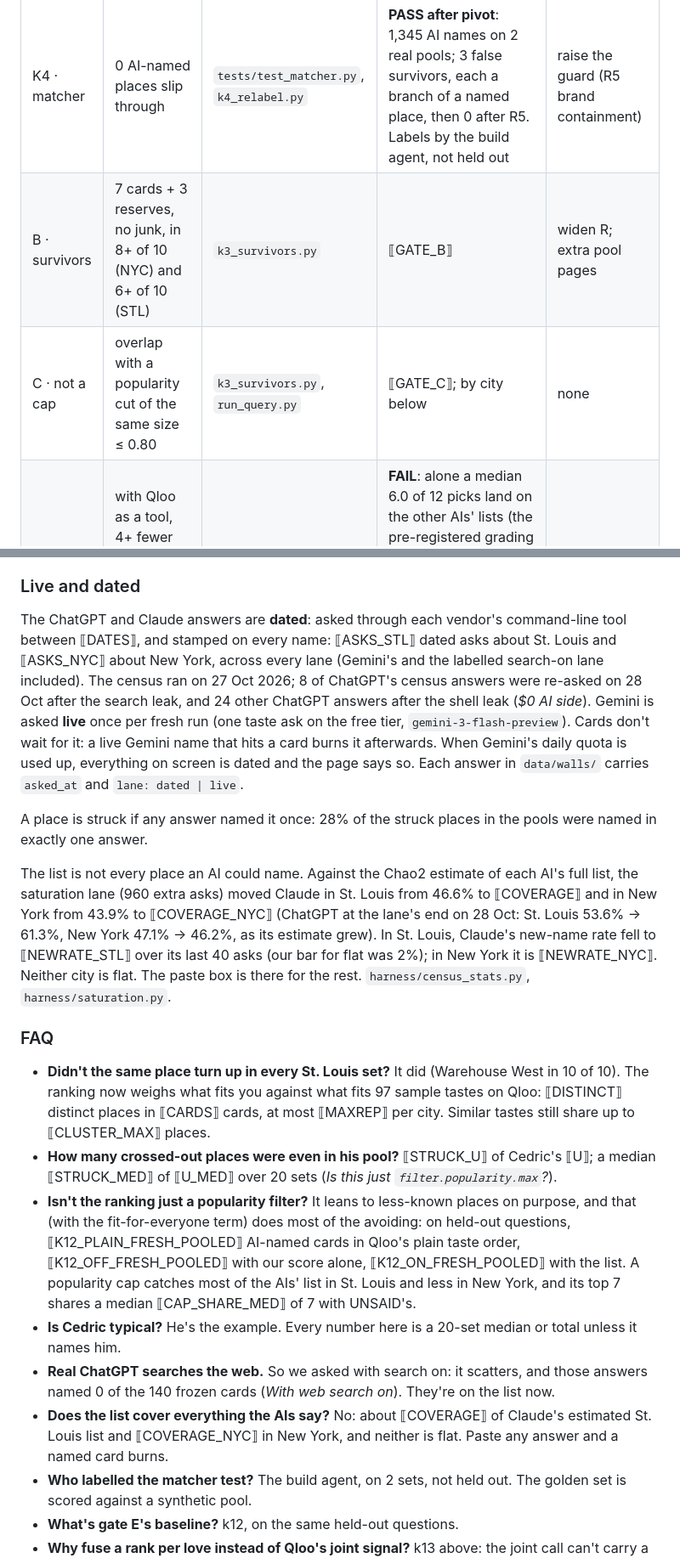
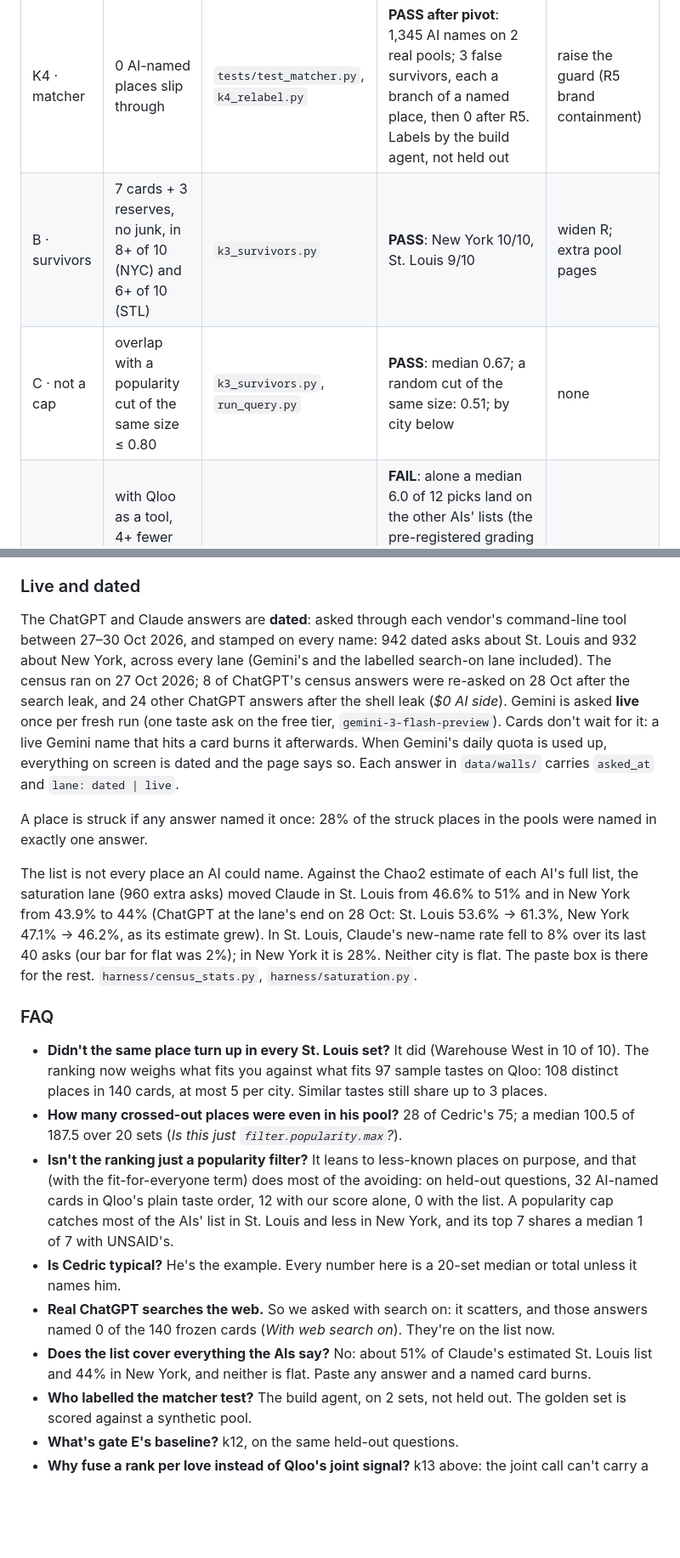
Before and after one commit to mi11ione/unsaid, a Markdown page: README.md, 2 parts joined by grey strips. Shown at 85% size. Rendered like a GitHub page; blank space fills up the shorter version.

```diff
--- a/README.md
+++ b/README.md
@@ -107,6 +107,6 @@ Every gate is printed as measured, pass or fail, with its script. The bars were
 | K8 · closed | Qloo's `is_closed` catches known closures | `k8_closed.py` | **FAIL**: 2 of 3 known closures | a last-seen check on every card (hours and address in Qloo; the venue's site when Qloo has one) |
 | K4 · matcher | 0 AI-named places slip through | `tests/test_matcher.py`, `k4_relabel.py` | **PASS after pivot**: 1,345 AI names on 2 real pools; 3 false survivors, each a branch of a named place, then 0 after R5. Labels by the build agent, not held out | raise the guard (R5 brand containment) |
-| B · survivors | 7 cards + 3 reserves, no junk, in 8+ of 10 (NYC) and 6+ of 10 (STL) | `k3_survivors.py` | ⟦GATE_B⟧ | widen R; extra pool pages |
-| C · not a cap | overlap with a popularity cut of the same size ≤ 0.80 | `k3_survivors.py`, `run_query.py` | ⟦GATE_C⟧; by city below | none |
+| B · survivors | 7 cards + 3 reserves, no junk, in 8+ of 10 (NYC) and 6+ of 10 (STL) | `k3_survivors.py` | **PASS**: New York 10/10, St. Louis 9/10 | widen R; extra pool pages |
+| C · not a cap | overlap with a popularity cut of the same size ≤ 0.80 | `k3_survivors.py`, `run_query.py` | **PASS**: median 0.67; a random cut of the same size: 0.51; by city below | none |
 | D · meter | with Qloo as a tool, 4+ fewer everyone-list picks than alone in 7+ of 10 sets | `k10_meter.py` | **FAIL**: alone a median 6.0 of 12 picks land on the other AIs' lists (the pre-registered grading list: census + wall 1); with Qloo as the tool 4.0; 4+ below alone in 5 of 10 sets. Final re-grade on the rebuilt walls | printed here, not featured |
 | E · fresh asks | median 1 or fewer of 7 cards named | `k5_fresh.py` | **PASS**: 1 of 140 (on the frozen cards; k12's stricter check on today's cards finds 3), median 0; the one hit is a false match (below) | none |
@@ -184,20 +184,20 @@ Mostly name rules (exact, alias, brand containment: "Ippudo NY" strikes IPPUDO H
 
 ### Live and dated
 
-The ChatGPT and Claude answers are **dated**: asked through each vendor's command-line tool between ⟦DATES⟧, and stamped on every name: ⟦ASKS_STL⟧ dated asks about St. Louis and ⟦ASKS_NYC⟧ about New York, across every lane (Gemini's and the labelled search-on lane included). The census ran on 27 Oct 2026; 8 of ChatGPT's census answers were re-asked on 28 Oct after the search leak, and 24 other ChatGPT answers after the shell leak (*$0 AI side*). Gemini is asked **live** once per fresh run (one taste ask on the free tier, `gemini-3-flash-preview`). Cards don't wait for it: a live Gemini name that hits a card burns it afterwards. When Gemini's daily quota is used up, everything on screen is dated and the page says so. Each answer in `data/walls/` carries `asked_at` and `lane: dated | live`.
+The ChatGPT and Claude answers are **dated**: asked through each vendor's command-line tool between 27–30 Oct 2026, and stamped on every name: 942 dated asks about St. Louis and 932 about New York, across every lane (Gemini's and the labelled search-on lane included). The census ran on 27 Oct 2026; 8 of ChatGPT's census answers were re-asked on 28 Oct after the search leak, and 24 other ChatGPT answers after the shell leak (*$0 AI side*). Gemini is asked **live** once per fresh run (one taste ask on the free tier, `gemini-3-flash-preview`). Cards don't wait for it: a live Gemini name that hits a card burns it afterwards. When Gemini's daily quota is used up, everything on screen is dated and the page says so. Each answer in `data/walls/` carries `asked_at` and `lane: dated | live`.
 
 A place is struck if any answer named it once: 28% of the struck places in the pools were named in exactly one answer.
 
-The list is not every place an AI could name. Against the Chao2 estimate of each AI's full list, the saturation lane (960 extra asks) moved Claude in St. Louis from 46.6% to ⟦COVERAGE⟧ and in New York from 43.9% to ⟦COVERAGE_NYC⟧ (ChatGPT at the lane's end on 28 Oct: St. Louis 53.6% → 61.3%, New York 47.1% → 46.2%, as its estimate grew). In St. Louis, Claude's new-name rate fell to ⟦NEWRATE_STL⟧ over its last 40 asks (our bar for flat was 2%); in New York it is ⟦NEWRATE_NYC⟧. Neither city is flat. The paste box is there for the rest. `harness/census_stats.py`, `harness/saturation.py`.
+The list is not every place an AI could name. Against the Chao2 estimate of each AI's full list, the saturation lane (960 extra asks) moved Claude in St. Louis from 46.6% to 51% and in New York from 43.9% to 44% (ChatGPT at the lane's end on 28 Oct: St. Louis 53.6% → 61.3%, New York 47.1% → 46.2%, as its estimate grew). In St. Louis, Claude's new-name rate fell to 8% over its last 40 asks (our bar for flat was 2%); in New York it is 28%. Neither city is flat. The paste box is there for the rest. `harness/census_stats.py`, `harness/saturation.py`.
 
 ### FAQ
 
-- **Didn't the same place turn up in every St. Louis set?** It did (Warehouse West in 10 of 10). The ranking now weighs what fits you against what fits 97 sample tastes on Qloo: ⟦DISTINCT⟧ distinct places in ⟦CARDS⟧ cards, at most ⟦MAXREP⟧ per city. Similar tastes still share up to ⟦CLUSTER_MAX⟧ places.
-- **How many crossed-out places were even in his pool?** ⟦STRUCK_U⟧ of Cedric's ⟦U⟧; a median ⟦STRUCK_MED⟧ of ⟦U_MED⟧ over 20 sets (*Is this just `filter.popularity.max`?*).
-- **Isn't the ranking just a popularity filter?** It leans to less-known places on purpose, and that (with the fit-for-everyone term) does most of the avoiding: on held-out questions, ⟦K12_PLAIN_FRESH_POOLED⟧ AI-named cards in Qloo's plain taste order, ⟦K12_OFF_FRESH_POOLED⟧ with our score alone, ⟦K12_ON_FRESH_POOLED⟧ with the list. A popularity cap catches most of the AIs' list in St. Louis and less in New York, and its top 7 shares a median ⟦CAP_SHARE_MED⟧ of 7 with UNSAID's.
+- **Didn't the same place turn up in every St. Louis set?** It did (Warehouse West in 10 of 10). The ranking now weighs what fits you against what fits 97 sample tastes on Qloo: 108 distinct places in 140 cards, at most 5 per city. Similar tastes still share up to 3 places.
+- **How many crossed-out places were even in his pool?** 28 of Cedric's 75; a median 100.5 of 187.5 over 20 sets (*Is this just `filter.popularity.max`?*).
+- **Isn't the ranking just a popularity filter?** It leans to less-known places on purpose, and that (with the fit-for-everyone term) does most of the avoiding: on held-out questions, 32 AI-named cards in Qloo's plain taste order, 12 with our score alone, 0 with the list. A popularity cap catches most of the AIs' list in St. Louis and less in New York, and its top 7 shares a median 1 of 7 with UNSAID's.
 - **Is Cedric typical?** He's the example. Every number here is a 20-set median or total unless it names him.
 - **Real ChatGPT searches the web.** So we asked with search on: it scatters, and those answers named 0 of the 140 frozen cards (*With web search on*). They're on the list now.
-- **Does the list cover everything the AIs say?** No: about ⟦COVERAGE⟧ of Claude's estimated St. Louis list and ⟦COVERAGE_NYC⟧ in New York, and neither is flat. Paste any answer and a named card burns.
+- **Does the list cover everything the AIs say?** No: about 51% of Claude's estimated St. Louis list and 44% in New York, and neither is flat. Paste any answer and a named card burns.
 - **Who labelled the matcher test?** The build agent, on 2 sets, not held out. The golden set is scored against a synthetic pool.
 - **What's gate E's baseline?** k12, on the same held-out questions.
 - **Why fuse a rank per love instead of Qloo's joint signal?** k13 above: the joint call can't carry a dish love, and its explainability can't say which love put a card there.
```
Also changed, not shown: other parts of README.md (+14 -14 lines).
